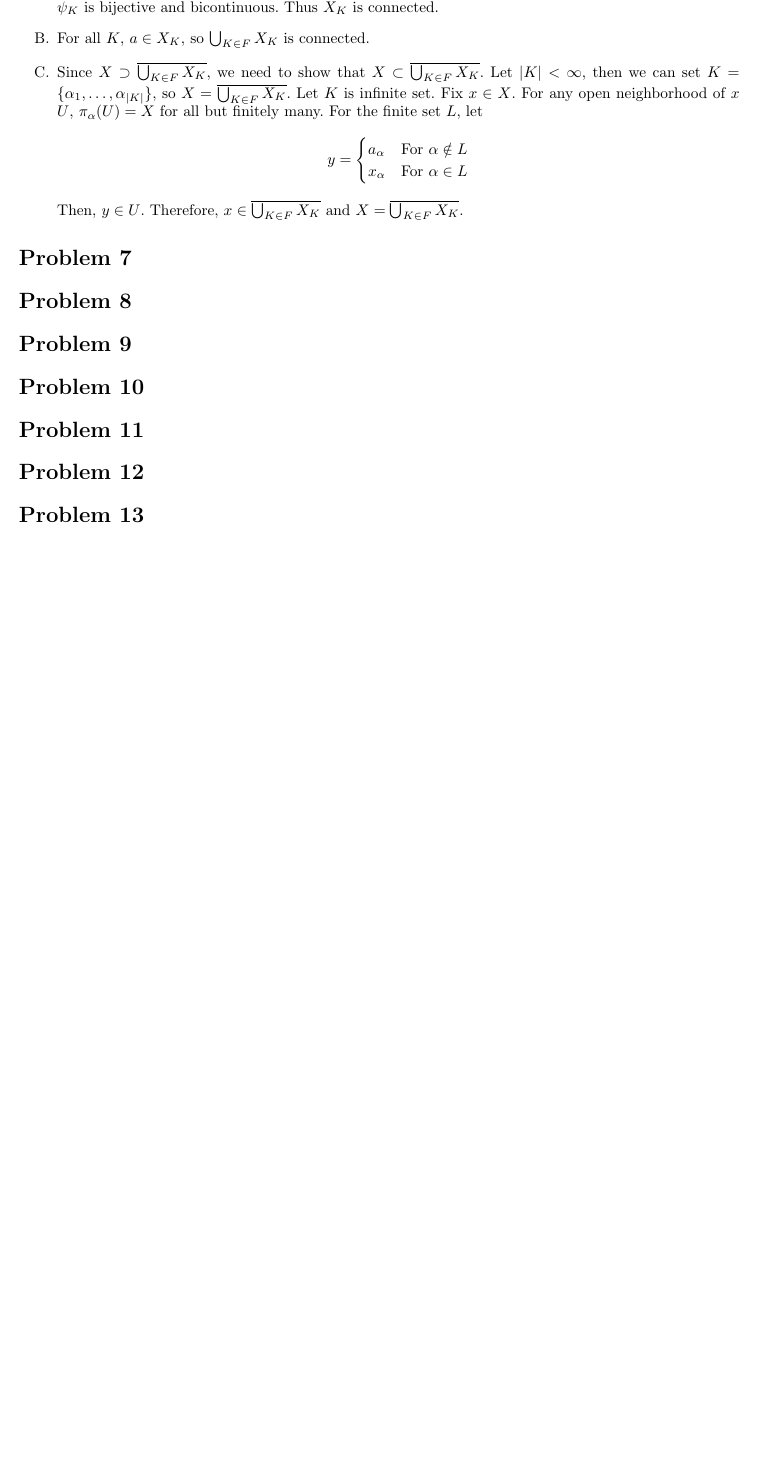
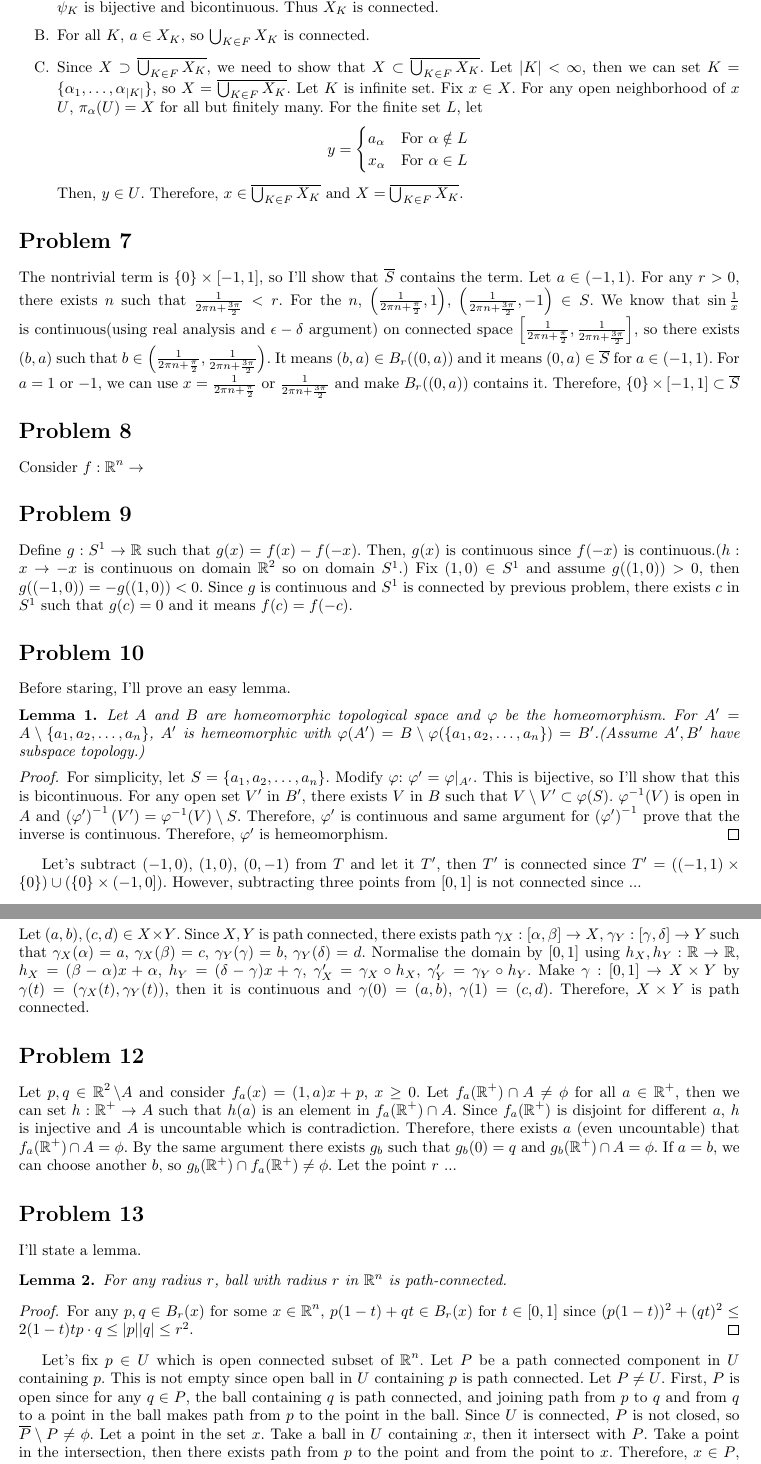
Before and after one commit to uno2942/2018-2_TopologyHWs, a LaTeX problem sheet (HW4/HW4.tex): part of page 2 of 2 before the commit and two parts of pages 2 and 3 of 3 after it, the two joined at a grey line, cut so that both start at the same text, the shorter picture padded with empty space. Compiled offline with pdfLaTeX.

Commit message:
Wihtout P14, filled

```diff
--- a/HW4/HW4.tex
+++ b/HW4/HW4.tex
@@ -83,12 +83,33 @@ x_{\alpha} & \text{For }\alpha\in L
 Then, $y\in U$. Therefore, $x\in \overline{\bigcup_{K\in F}X_K}$ and $X=\overline{\bigcup_{K\in F}X_K}$.
 \end{enumerate}
 \section*{Problem 7}
+The nontrivial term is $\{0\}\times [-1, 1]$, so I'll show that $\overline{S}$ contains the term. Let $a\in (-1, 1)$. For any $r>0$, there exists $n$ such that $ \frac{1}{2\pi n + \frac{3\pi}{2}}<r$. For the $n$, $\left(\frac{1}{2\pi n + \frac{\pi}{2}}, 1\right)$, $\left(\frac{1}{2\pi n + \frac{3\pi}{2}}, -1\right)\in S$. We know that $\sin{\frac{1}{x}}$ is continuous(using real analysis and $\epsilon-\delta$ argument) on connected space $\left[\frac{1}{2\pi n + \frac{\pi}{2}},\frac{1}{2\pi n + \frac{3\pi}{2}}\right]$, so there exists $(b,a)$ such that $b\in \left(\frac{1}{2\pi n + \frac{\pi}{2}},\frac{1}{2\pi n + \frac{3\pi}{2}}\right)$. It means $(b,a)\in B_r((0, a))$ and it means $(0, a)\in \overline{S}$ for $a\in (-1, 1)$. For $a=1$ or $-1$, we can use $x=\frac{1}{2\pi n + \frac{\pi}{2}}$ or $\frac{1}{2\pi n + \frac{3\pi}{2}}$ and make $B_r((0, a))$ contains it. Therefore, $\{0\}\times[-1,1]\subset \overline{S}$
 \section*{Problem 8}
+Consider $f:\rr^n\rightarrow$
 \section*{Problem 9}
+Define $g:S^1\rightarrow \rr$ such that $g(x)=f(x)-f(-x)$. Then, $g(x)$ is continuous since $f(-x)$ is continuous.($h:x\rightarrow -x$ is continuous on domain $\rr^2$ so on domain $S^1$.) Fix $(1,0)\in S^1$ and assume $g((1,0))>0$, then $g((-1, 0))=-g((1,0))<0$. Since $g$ is continuous and $S^1$ is connected by previous problem, there exists $c$ in $S^1$ such that $g(c)=0$ and it means $f(c)=f(-c)$.
 \section*{Problem 10}
+Before staring, I'll prove an easy lemma.
+\begin{lemma}
+Let $A$ and $B$ are homeomorphic topological space and $\varphi$ be the homeomorphism. For $A'=A\setminus\{a_1, a_2, \ldots, a_n\}$, $A'$ is hemeomorphic with $\varphi(A')=B\setminus\varphi(\{a_1, a_2, \ldots, a_n\})=B'$.(Assume $A',B'$ have subspace topology.)
+\end{lemma}
+\begin{proof}
+For simplicity, let $S=\{a_1, a_2, \ldots, a_n\}$. Modify $\varphi$: $\varphi'=\varphi|_{A'}$. This is bijective, so I'll show that this is bicontinuous. For any open set $V'$ in $B'$, there exists $V$ in $B$ such that $V\setminus V'\subset \varphi(S)$. $\varphi^{-1}(V)$ is open in $A$ and $\left(\varphi'\right)^{-1}(V')=\varphi^{-1}(V)\setminus S$. Therefore, $\varphi'$ is continuous and same argument for $\left(\varphi'\right)^{-1}$ prove that the inverse is continuous. Therefore, $\varphi'$ is hemeomorphism.
+\end{proof}
+Let's subtract $(-1, 0)$, $(1, 0)$, $(0, -1)$ from $T$ and let it $T'$, then $T'$ is connected since $T'= ((-1,1)\times\{0\})\cup (\{0\}\times (-1,0])$. However, subtracting three points from $[0, 1]$ is not connected since ...
 \section*{Problem 11}
+Let $(a,b),(c,d)\in X\times Y$. Since $X,Y$ is path connected, there exists path $\gamma_X:[\alpha,\beta]\rightarrow X$, $\gamma_Y:[\gamma, \delta]\rightarrow Y$ such that $\gamma_X(\alpha)=a$, $\gamma_X(\beta)=c$, $\gamma_Y(\gamma)=b$, $\gamma_Y(\delta)=d$. Normalise the domain by $[0,1]$ using $h_X, h_Y:\rr\rightarrow \rr$, $h_X=(\beta-\alpha)x+\alpha$, $h_Y=(\delta-\gamma)x+\gamma$, $\gamma'_X=\gamma_X\circ h_X$, $\gamma'_Y=\gamma_Y\circ h_Y$. Make $\gamma:[0, 1]\rightarrow X\times Y$ by $\gamma(t)=(\gamma_X(t), \gamma_Y(t))$, then it is continuous and $\gamma(0)=(a,b)$, $\gamma(1)=(c,d)$. Therefore, $X\times Y$ is path connected.
 \section*{Problem 12}
+Let $p,q\in \rr^2\setminus A$ and consider $f_a(x)=(1, a)x+p$, $x\geq 0$. Let $f_a(\rr^+)\cap A\neq \phi$ for all $a\in \rr^+$, then we can set $h:\rr^+\rightarrow A$ such that $h(a)$ is an element in $f_a(\rr^+)\cap A$. Since $f_a(\rr^+)$ is disjoint for different $a$, $h$ is injective and $A$ is uncountable which is contradiction. Therefore, there exists $a$ (even uncountable) that $f_a(\rr^+)\cap A=\phi$. By the same argument there exists $g_b$ such that $g_b(0)=q$ and $g_b(\rr^+)\cap A=\phi$. If $a=b$, we can choose another $b$, so $g_b(\rr^+)\cap f_a(\rr^+)\neq\phi$. Let the point $r$ ...
 \section*{Problem 13}
+I'll state a lemma.
+\begin{lemma}
+For any radius $r$, ball with radius $r$ in $\rr^n$ is path-connected.
+\end{lemma}
+\begin{proof}
+For any $p,q\in B_r(x)$ for some $x\in \rr^n$, $p(1-t)+qt\in B_r(x)$ for $t\in [0,1]$ since $(p(1-t))^2+(qt)^2\leq 2 (1-t)tp\cdot q\leq \abs{p}\abs{q}\leq r^2$.
+\end{proof}
+Let's fix $p\in U$ which is open connected subset of $\rr^n$. Let $P$ be a path connected component in $U$ containing $p$. This is not empty since open ball in $U$ containing $p$ is path connected. Let $P\neq U$. First, $P$ is open since for any $q\in P$, the ball containing $q$ is path connected, and joining path from $p$ to $q$ and from $q$ to a point in the ball makes path from $p$ to the point in the ball. Since $U$ is connected, $P$ is not closed, so $\overline{P}\setminus P\neq \phi$. Let a point in the set $x$. Take a ball in $U$ containing $x$, then it intersect with $P$. Take a point in the intersection, then there exists path from $p$ to the point and from the point to $x$. Therefore, $x\in P$, which is contradiction. Therefore, $P=U$ and $U$ is path connected.
 \section*{Problem 14}
 
 \end{document}
```
